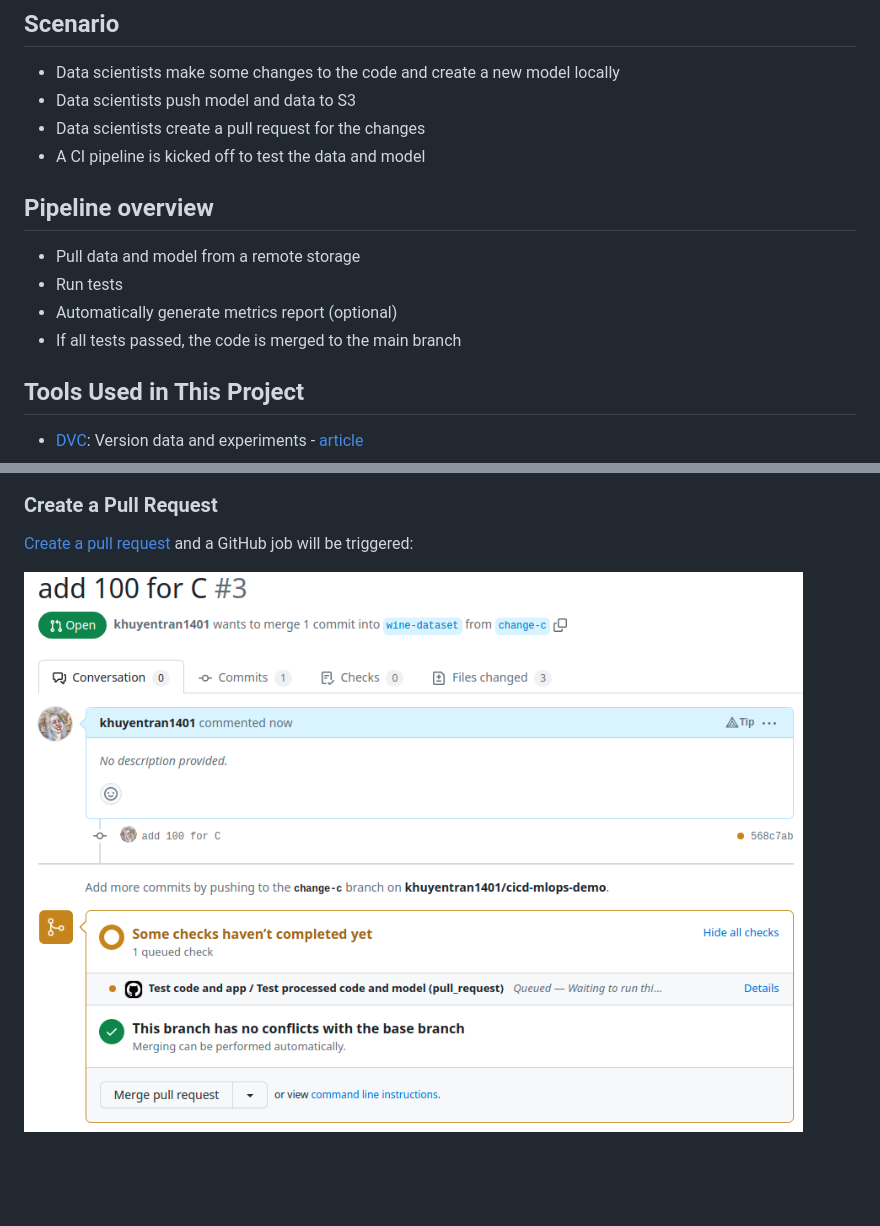
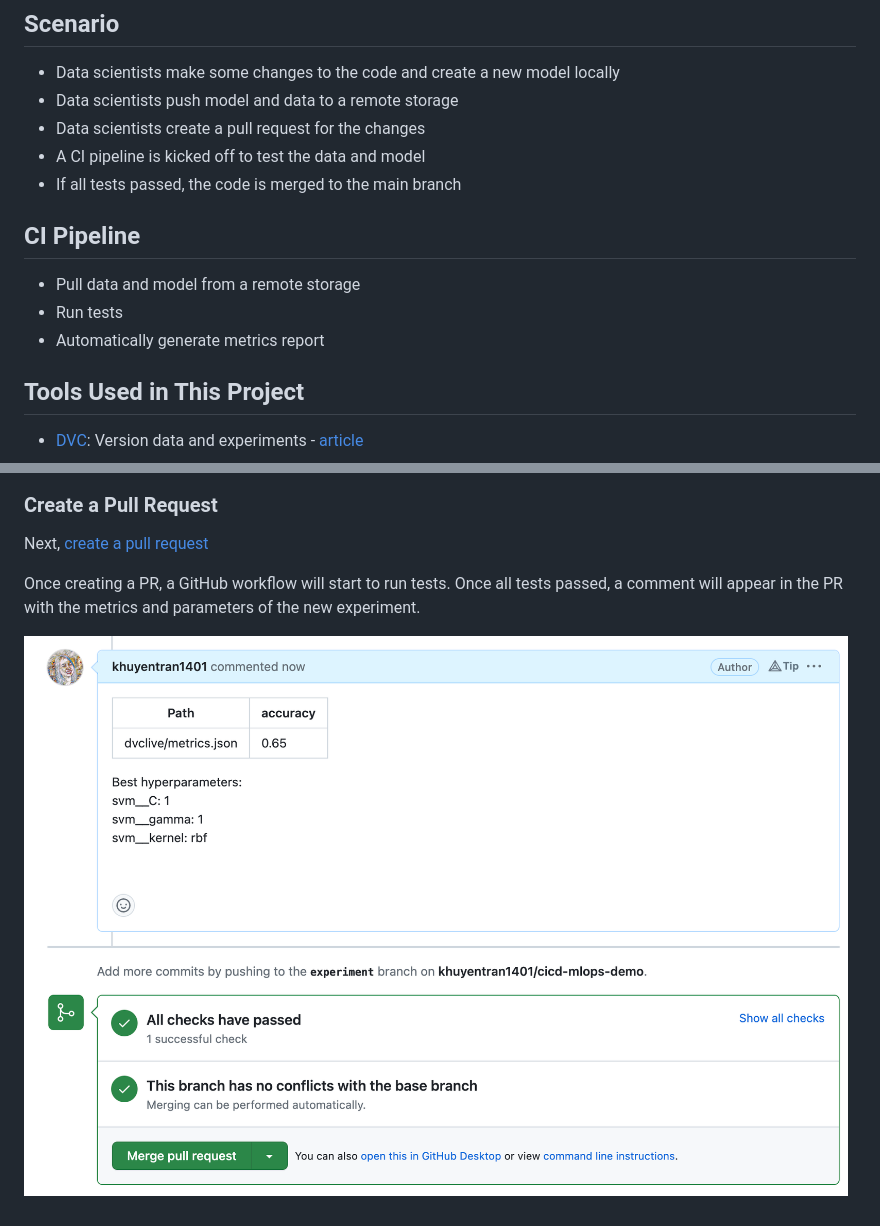
Before and after one commit to khuyentran1401/cicd-mlops-demo, a Markdown page: README.md, 2 parts joined by grey strips. GitHub-like rendering; pictures changed too: demo_images/pr.png; blank space fills up the shorter version.

```diff
--- a/README.md
+++ b/README.md
@@ -13,15 +13,15 @@ Continuous Integration (CI) is the practice of continuously merging and testing
 
 ## Scenario
 - Data scientists make some changes to the code and create a new model locally
-- Data scientists push model and data to S3
+- Data scientists push model and data to a remote storage
 - Data scientists create a pull request for the changes
 - A CI pipeline is kicked off to test the data and model
+- If all tests passed, the code is merged to the main branch
 
-## Pipeline overview
+## CI Pipeline
 - Pull data and model from a remote storage
 - Run tests
-- Automatically generate metrics report (optional)
-- If all tests passed, the code is merged to the main branch
+- Automatically generate metrics report
 
 ## Tools Used in This Project
 * [DVC](https://dvc.org/): Version data and experiments - [article](https://towardsdatascience.com/introduction-to-dvc-data-version-control-tool-for-machine-learning-projects-7cb49c229fe0)
@@ -102,6 +102,8 @@ GitHub token is necessary to write metrics and parameters as a comment in your p
 
 ![](demo_images/github_token.png)
 ### Create a Pull Request
-[Create a pull request](https://docs.github.com/en/pull-requests/collaborating-with-pull-requests/proposing-changes-to-your-work-with-pull-requests/creating-a-pull-request) and a GitHub job will be triggered:
+Next, [create a pull request](https://docs.github.com/en/pull-requests/collaborating-with-pull-requests/proposing-changes-to-your-work-with-pull-requests/creating-a-pull-request)
+
+Once creating a PR, a GitHub workflow will start to run tests. Once all tests passed, a comment will appear in the PR with the metrics and parameters of the new experiment.
 
 ![](demo_images/pr.png)
```
